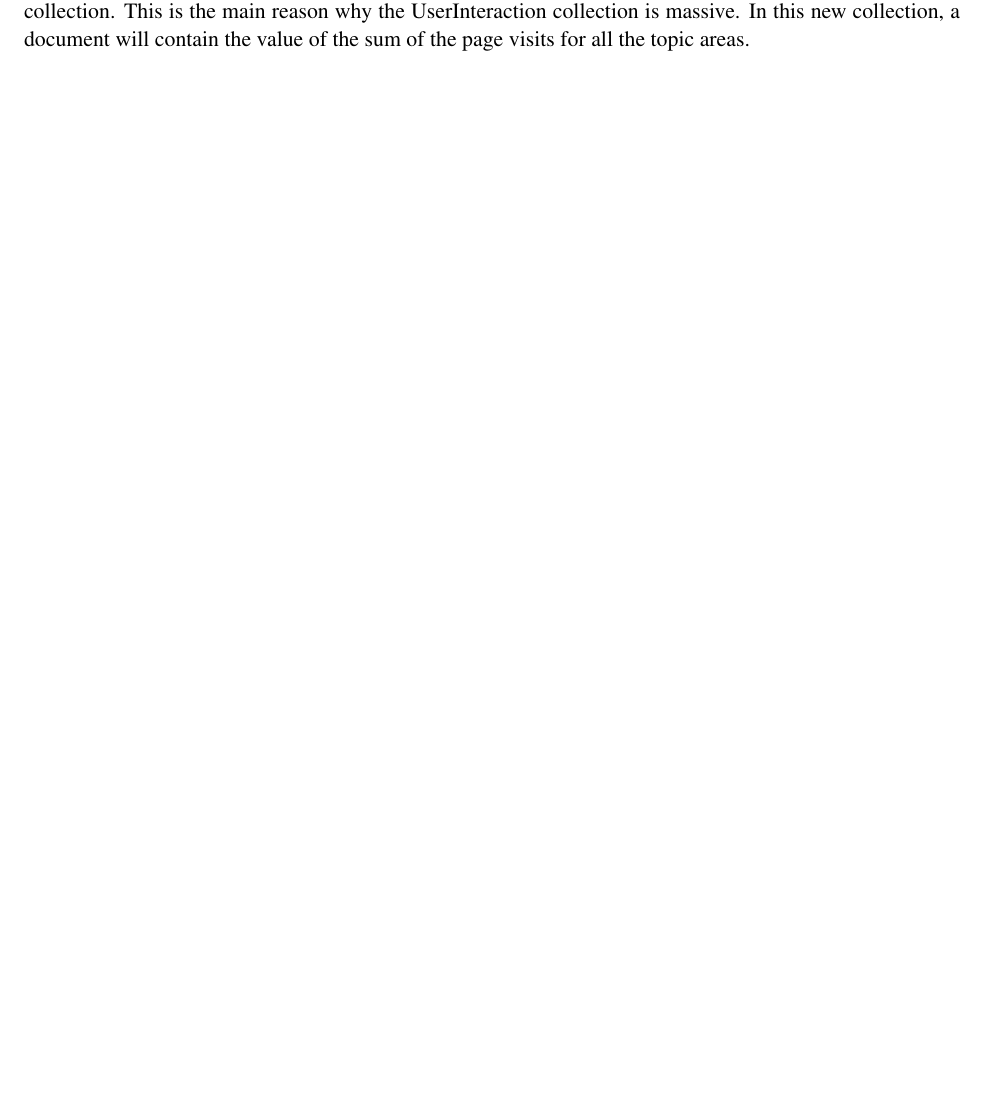
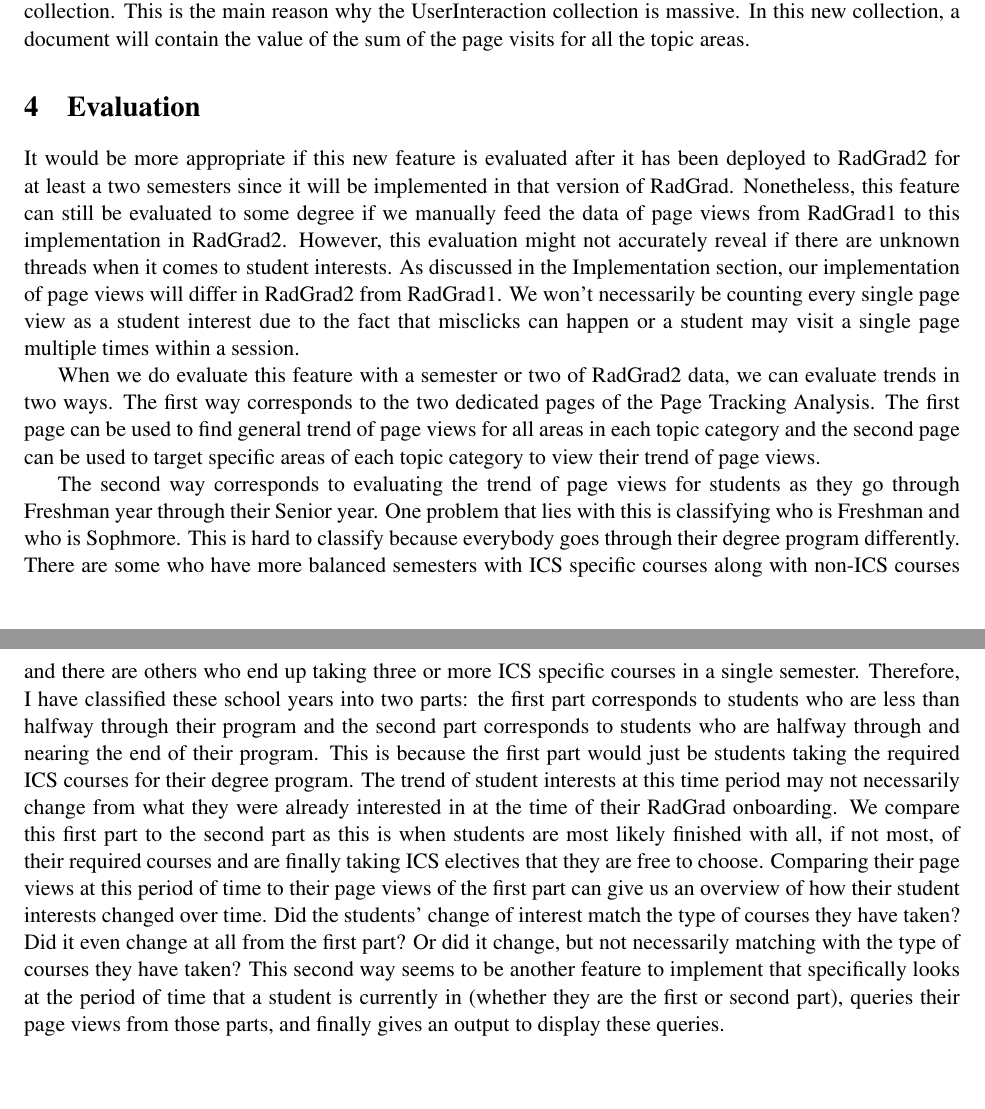
Before and after one commit to gcalica/GianTechReport, a LaTeX document (techreport.tex): part of page 3 of 4 before the commit and two parts of pages 3 and 4 of 5 after it, the two joined at a grey line, cut so that both start at the same text, the shorter picture padded with empty space. Compiled offline with pdfLaTeX.

Commit message:
Evaluation

```diff
--- a/techreport.tex
+++ b/techreport.tex
@@ -102,6 +102,38 @@
   collection is massive. In this new collection, a document will contain the value of the sum of the page visits for
   all the topic areas.
 
+  \section{Evaluation}
+  \label{sec:evaluation}
+  It would be more appropriate if this new feature is evaluated after it has been deployed to RadGrad2 for at least a
+  two semesters since it will be implemented in that version of RadGrad. Nonetheless, this feature can still be
+  evaluated to some degree if we manually feed the data of page views from RadGrad1 to this implementation in RadGrad2.
+  However, this evaluation might not accurately reveal if there are unknown threads when it comes to student interests.
+  As discussed in the Implementation section, our implementation of page views will differ in RadGrad2 from RadGrad1. We
+  won't necessarily be counting every single page view as a student interest due to the fact that misclicks can happen or
+  a student may visit a single page multiple times within a session.
+
+  When we do evaluate this feature with a semester or two of RadGrad2 data, we can evaluate trends in two ways. The first
+  way corresponds to the two dedicated pages of the Page Tracking Analysis. The first page can be used to find general
+  trend of page views for all areas in each topic category and the second page can be used to target specific areas of
+  each topic category to view their trend of page views.
+
+  The second way corresponds to evaluating the trend of page views for students as they go through Freshman year through
+  their Senior year. One problem that lies with this is classifying who is Freshman and who is Sophmore. This is hard to
+  classify because everybody goes through their degree program differently. There are some who have more balanced semesters
+  with ICS specific courses along with non-ICS courses and there are others who end up taking three or more ICS specific
+  courses in a single semester. Therefore, I have classified these school years into two parts: the first part corresponds
+  to students who are less than halfway through their program and the second part corresponds to students who are halfway
+  through and nearing the end of their program. This is because the first part would just be students taking the required
+  ICS courses for their degree program. The trend of student interests at this time period may not necessarily change from
+  what they were already interested in at the time of their RadGrad onboarding. We compare this first part to the second part
+  as this is when students are most likely finished with all, if not most, of their required courses and are finally taking
+  ICS electives that they are free to choose. Comparing their page views at this period of time to their page views of the first
+  part can give us an overview of how their student interests changed over time. Did the students' change of interest match
+  the type of courses they have taken? Did it even change at all from the first part? Or did it change, but not necessarily
+  matching with the type of courses they have taken? This second way seems to be another feature to implement that
+  specifically looks at the period of time that a student is currently in (whether they are the first or second part),
+  queries their page views from those parts, and finally gives an output to display these queries.
+
   \appendix
 
 \end{document}
```
